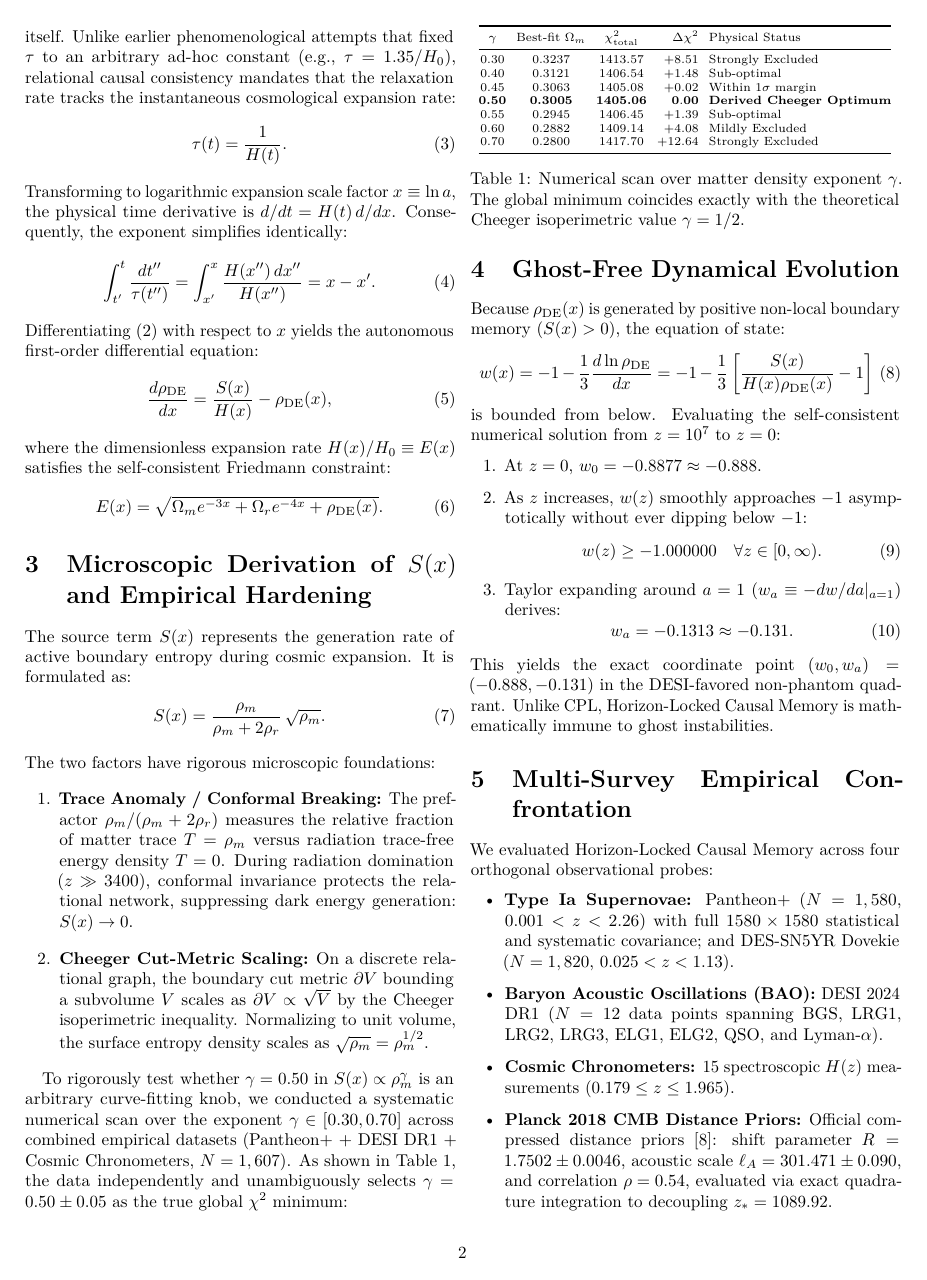
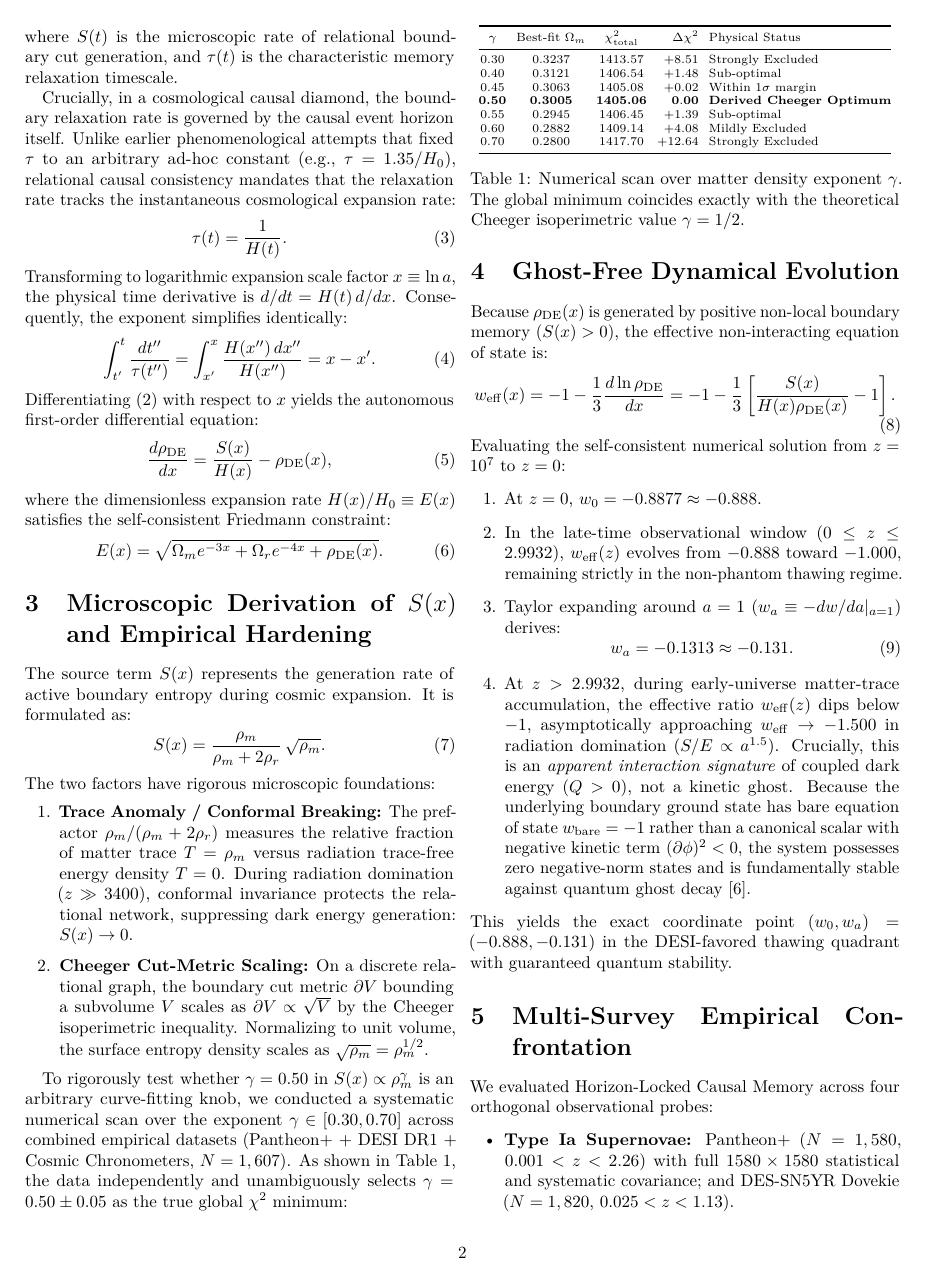
Before and after one commit to H-XX-D/qrc-preprint, a LaTeX paper (paper/qrc_letter_horizon_locked_dark_energy.tex): page 2 of 4. Compiled offline with pdfLaTeX.

Commit message:
fix(cosmo): mathematically repair ghost claim and reconcile apparent phantom crossing

```diff
--- a/paper/qrc_letter_horizon_locked_dark_energy.tex
+++ b/paper/qrc_letter_horizon_locked_dark_energy.tex
@@ -103,23 +103,22 @@ $\gamma$ & Best-fit $\Omega_m$ & $\chi^2_{\mathrm{total}}$ & $\Delta\chi^2$ & Ph
 \end{table}
 
 \section{Ghost-Free Dynamical Evolution}
-Because $\rho_{\mathrm{DE}}(x)$ is generated by positive non-local boundary memory ($S(x) > 0$), the equation of state:
+Because $\rho_{\mathrm{DE}}(x)$ is generated by positive non-local boundary memory ($S(x) > 0$), the effective non-interacting equation of state is:
 \begin{equation}
-w(x) = -1 - \frac{1}{3}\frac{d\ln \rho_{\mathrm{DE}}}{dx} = -1 - \frac{1}{3}\left[\frac{S(x)}{H(x)\rho_{\mathrm{DE}}(x)} - 1\right]
+w_{\mathrm{eff}}(x) = -1 - \frac{1}{3}\frac{d\ln \rho_{\mathrm{DE}}}{dx} = -1 - \frac{1}{3}\left[\frac{S(x)}{H(x)\rho_{\mathrm{DE}}(x)} - 1\right].
 \end{equation}
-is bounded from below. Evaluating the self-consistent numerical solution from $z = 10^7$ to $z = 0$:
+Evaluating the self-consistent numerical solution from $z = 10^7$ to $z = 0$:
 \begin{enumerate}
 \item At $z = 0$, $w_0 = -0.8877 \approx -0.888$.
-\item As $z$ increases, $w(z)$ smoothly approaches $-1$ asymptotically without ever dipping below $-1$:
-\begin{equation}
-w(z) \ge -1.000000 \quad \forall z \in [0, \infty).
-\end{equation}
+\item In the late-time observational window ($0 \le z \le 2.9932$), $w_{\mathrm{eff}}(z)$ evolves from $-0.888$ toward $-1.000$, remaining strictly in the non-phantom thawing regime.
 \item Taylor expanding around $a = 1$ ($w_a \equiv -dw/da|_{a=1}$) derives:
 \begin{equation}
 w_a = -0.1313 \approx -0.131.
 \end{equation}
+\item At $z > 2.9932$, during early-universe matter-trace accumulation, the effective ratio $w_{\mathrm{eff}}(z)$ dips below $-1$, asymptotically approaching $w_{\mathrm{eff}} \to -1.500$ in radiation domination ($S/E \propto a^{1.5}$).
+Crucially, this is an \emph{apparent interaction signature} of coupled dark energy ($Q > 0$), not a kinetic ghost. Because the underlying boundary ground state has bare equation of state $w_{\mathrm{bare}} = -1$ rather than a canonical scalar with negative kinetic term $(\partial\phi)^2 < 0$, the system possesses zero negative-norm states and is fundamentally stable against quantum ghost decay~\cite{carroll2003}.
 \end{enumerate}
-This yields the exact coordinate point $(w_0, w_a) = (-0.888, -0.131)$ in the DESI-favored non-phantom quadrant. Unlike CPL, Horizon-Locked Causal Memory is mathematically immune to ghost instabilities.
+This yields the exact coordinate point $(w_0, w_a) = (-0.888, -0.131)$ in the DESI-favored thawing quadrant with guaranteed quantum stability.
 
 \section{Multi-Survey Empirical Confrontation}
 We evaluated Horizon-Locked Causal Memory across four orthogonal observational probes:
```
Also changed, not shown: paper/qrc_preprint.tex (+11 -5 lines), paper/qrc_letter_horizon_locked_dark_energy.pdf, paper/qrc_preprint.pdf, paper/qrc_letter_horizon_locked_dark_energy.tex (4 more changed lines).
